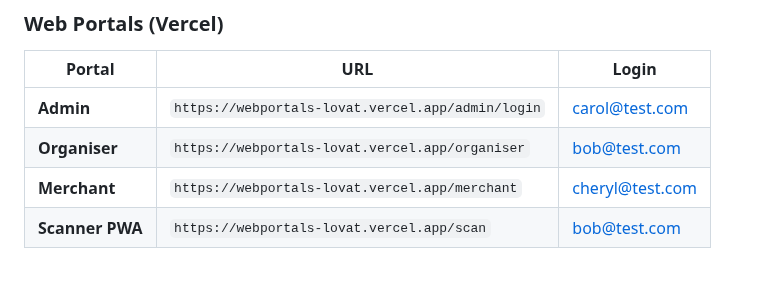
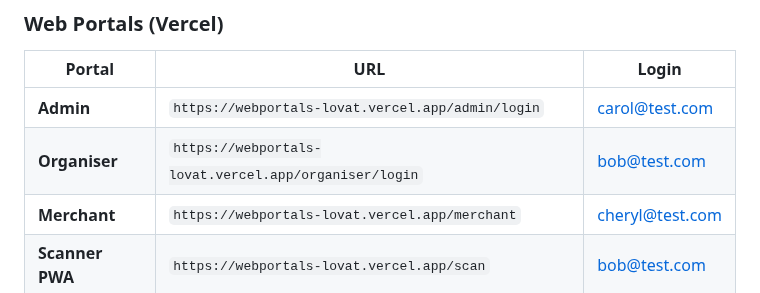
Before and after one commit to XonLoke/volunteering-rewards-app, a Markdown page: README.md, the part around the change. Rendered like a GitHub page.

```diff
--- a/README.md
+++ b/README.md
@@ -57,7 +57,7 @@ npm run dev
 | Portal | URL | Login |
 |--------|-----|-------|
 | **Admin** | `https://webportals-lovat.vercel.app/admin/login` | carol@test.com |
-| **Organiser** | `https://webportals-lovat.vercel.app/organiser` | bob@test.com |
+| **Organiser** | `https://webportals-lovat.vercel.app/organiser/login` | bob@test.com |
 | **Merchant** | `https://webportals-lovat.vercel.app/merchant` | cheryl@test.com |
 | **Scanner PWA** | `https://webportals-lovat.vercel.app/scan` | bob@test.com |
 
```
